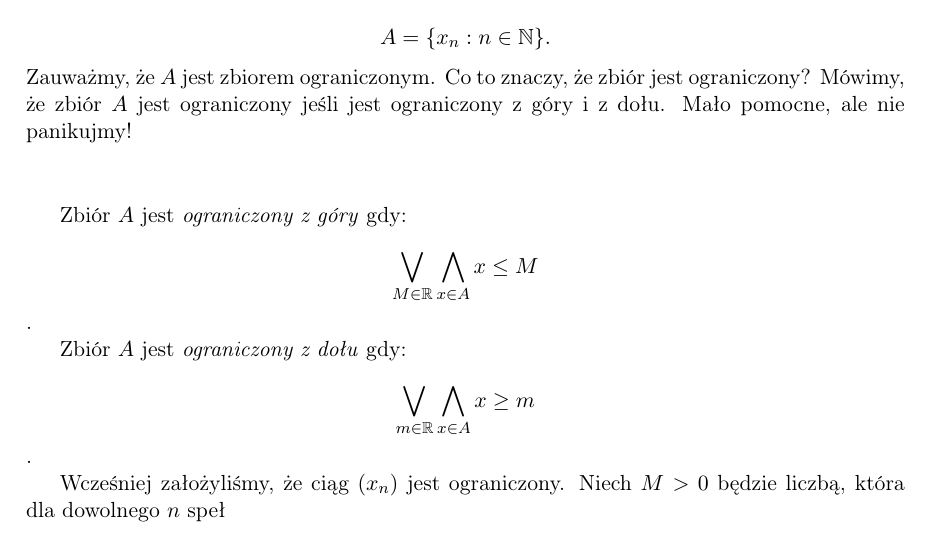
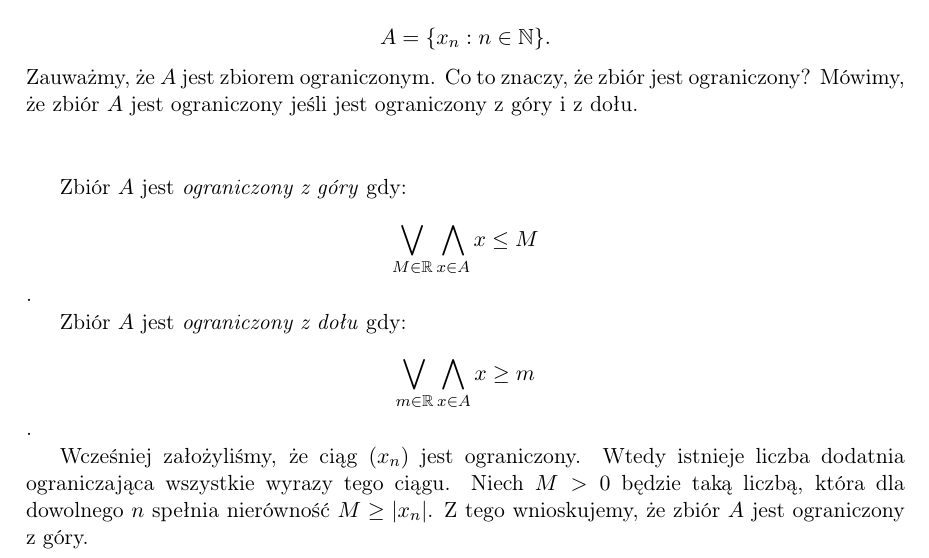
Before and after one commit to kjura/math, a LaTeX document (analiza/rudnicki/rozdzial2/ciagi2.2/notatki_ciagi.tex): part of page 3 of 3, cut so that both start at the same text. Compiled offline with pdfLaTeX.

Commit message:
Dodaj ograniczenie z góry

```diff
--- a/analiza/rudnicki/rozdzial2/ciagi2.2/notatki_ciagi.tex
+++ b/analiza/rudnicki/rozdzial2/ciagi2.2/notatki_ciagi.tex
@@ -135,7 +135,7 @@ Niech:
 
 \noindent
 Zauważmy, że $A$ jest zbiorem ograniczonym. Co to znaczy, że zbiór jest ograniczony? Mówimy, że zbiór $A$ jest ograniczony jeśli
-jest ograniczony z góry i z dołu. Mało pomocne, ale nie panikujmy!
+jest ograniczony z góry i z dołu.
 \vspace{10mm}
 
 Zbiór $A$ jest \emph{ograniczony z góry} gdy: $$\bigvee_{M \in \mathbb{R}}  \bigwedge_{x \in A} x \leq M$$.
@@ -143,6 +143,8 @@ Zbiór $A$ jest \emph{ograniczony z góry} gdy: $$\bigvee_{M \in \mathbb{R}}  \b
 Zbiór $A$ jest \emph{ograniczony z dołu} gdy: $$\bigvee_{m \in \mathbb{R}}  \bigwedge_{x \in A} x \geq m$$.
 
 
-Wcześniej założyliśmy, że ciąg $(x_n)$ jest ograniczony. Niech $M > 0$ będzie liczbą, która dla dowolnego $n$ speł
+Wcześniej założyliśmy, że ciąg $(x_n)$ jest ograniczony. Wtedy istnieje liczba dodatnia ograniczająca wszystkie wyrazy tego ciągu. Niech $M > 0$ będzie taką liczbą,
+która dla dowolnego $n$ spełnia nierówność $M \geq |x_n|$. Z tego wnioskujemy, że zbiór $A$ jest ograniczony z góry.
+
 
 \end{document}
```
Also changed, not shown: analiza/rudnicki/rozdzial2/ciagi2.2/notatki_ciagi.pdf.
